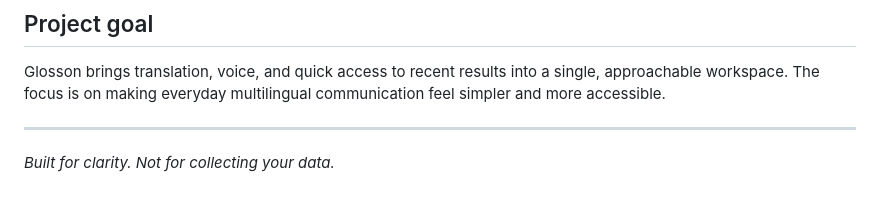
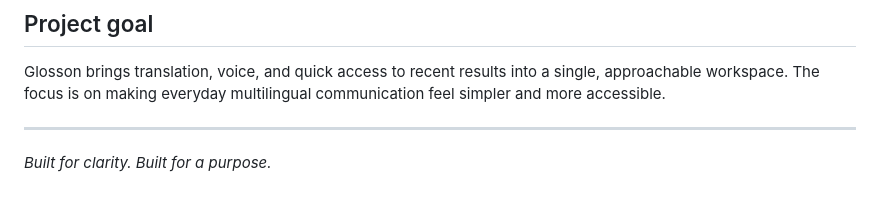
Before and after one commit to muthuram247/CodeAlpha_Glosson, a Markdown page: README.md, the part around the change. Drawn GitHub-style.

```diff
--- a/README.md
+++ b/README.md
@@ -89,4 +89,4 @@ Glosson brings translation, voice, and quick access to recent results into a sin
 
 ---
 
-*Built for clarity. Not for collecting your data.*
+*Built for clarity. Built for a purpose.*
```
